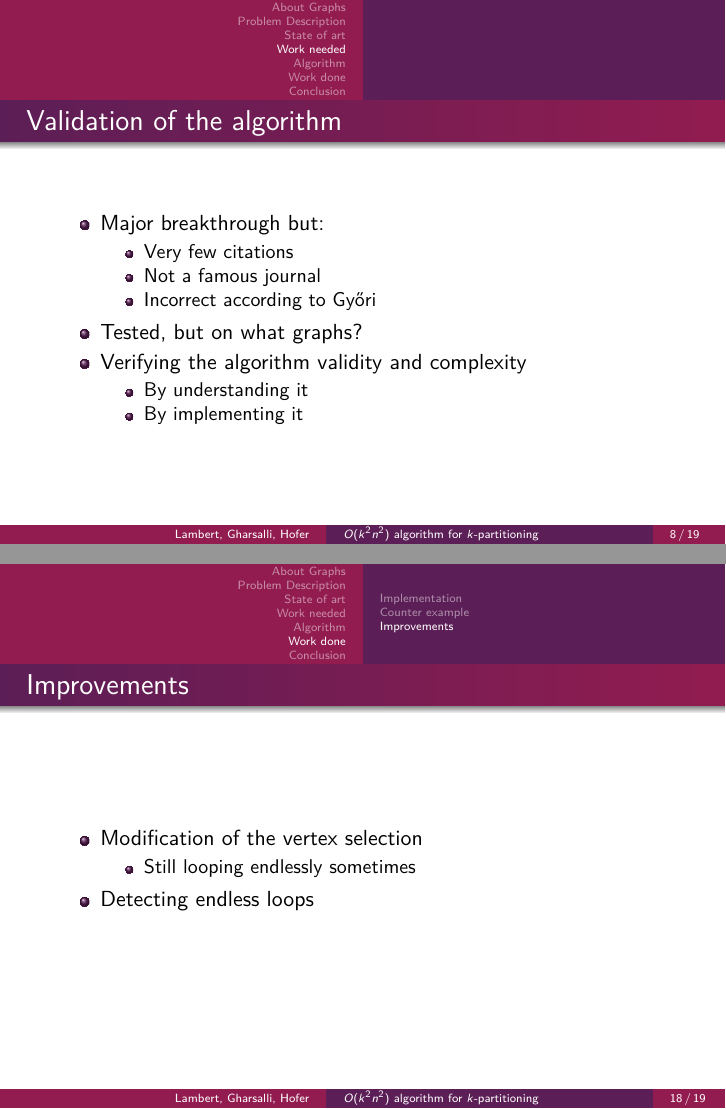
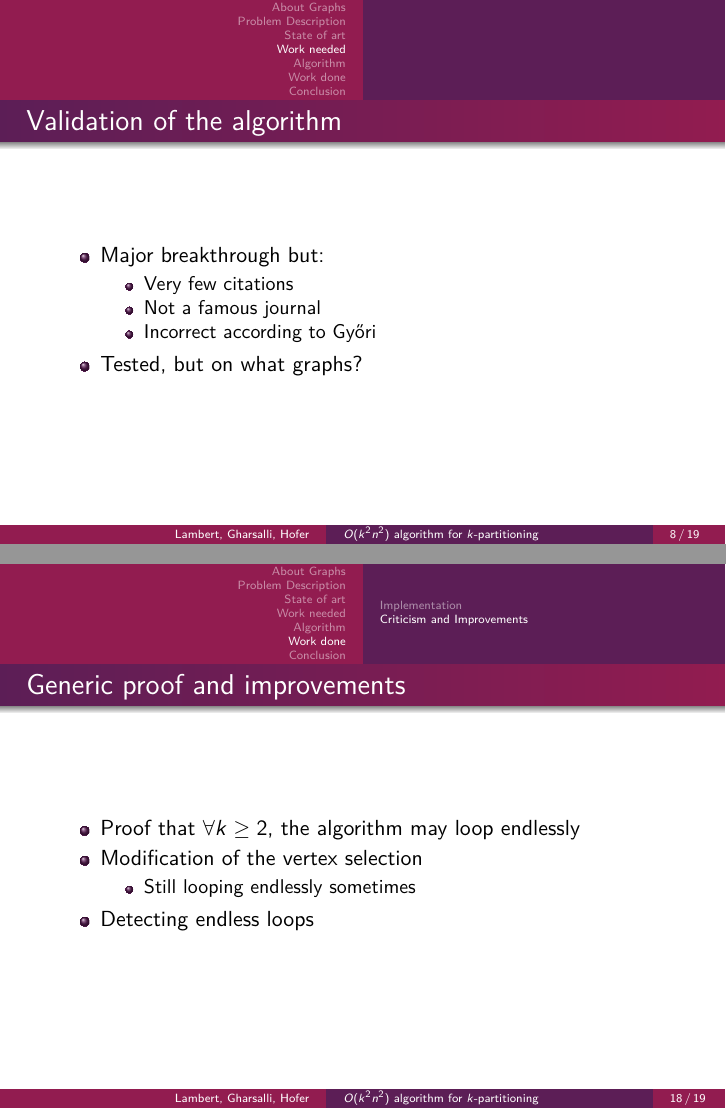
Before and after one commit to medrimonia/per2013, LaTeX slides (papers/presentation.tex, which reads papers/presentation/WorkDone.tex, papers/presentation/WorkNeeded.tex): pages 8 and 28 of 29, joined at a grey line. Compiled offline with pdfLaTeX.

Commit message:
Last fixes to slides

```diff
--- a/papers/presentation/WorkDone.tex
+++ b/papers/presentation/WorkDone.tex
@@ -19,7 +19,7 @@
 	\end{itemize}
 \end{frame}
 
-\subsection{Counter example}
+\subsection{Criticism and Improvements}
 \begin{frame}{Counter example}
   \begin{itemize}
   \item Endless loop on some executions during the tests
@@ -28,9 +28,9 @@
 \end{frame}
 \input{presentation/counterExample}
 
-\subsection{Improvements}
-\begin{frame}{Improvements}
+\begin{frame}{Generic proof and improvements}
   \begin{itemize}
+  \item Proof that $\forall k \geq 2$, the algorithm may loop endlessly
   \item Modification of the vertex selection
     \begin{itemize}
     \item Still looping endlessly sometimes
--- a/papers/presentation/WorkNeeded.tex
+++ b/papers/presentation/WorkNeeded.tex
@@ -10,11 +10,6 @@
     \item Incorrect according to Gy{\H o}ri
     \end{itemize}
   \item Tested, but on what graphs?
-  \item Verifying the algorithm validity and complexity
-    \begin{itemize}
-    \item By understanding it
-    \item By implementing it
-    \end{itemize}
   \end{itemize}
 \end{frame}
 
```
Also changed, not shown: papers/presentation/AboutGraphs.tex (+2 -2 lines), papers/presentation/Algorithm.tex (+1 -0 lines), papers/presentation/StateOfArt.tex (+1 -1 lines).
